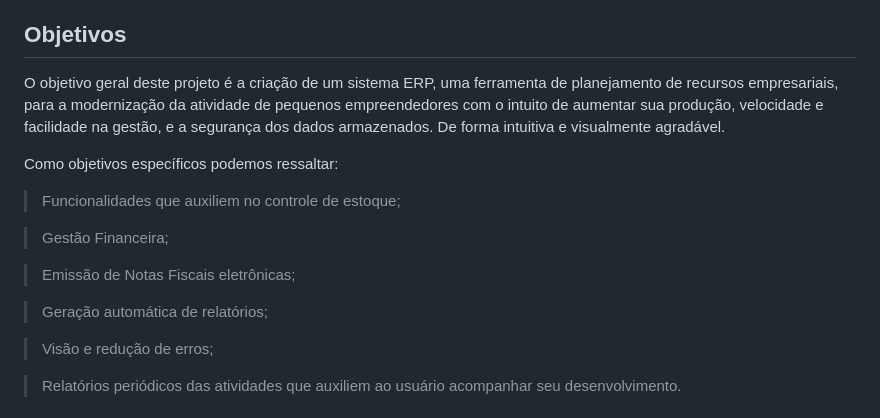
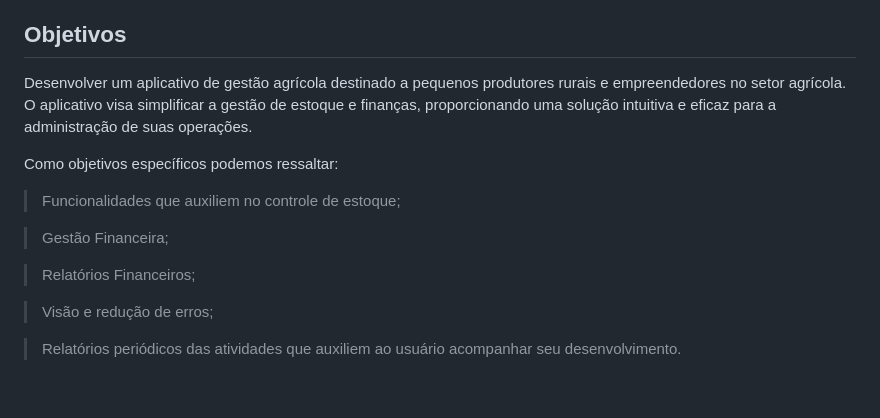
Before and after one commit to ICEI-PUC-Minas-PMV-SInt/pmv-sint-2023-2-e3-proj-back-t1-erp-para-produtores-rurais, a Markdown page: docs/01-Documentação de Contexto.md, the part around the change. Drawn GitHub-style; blank space fills up the shorter version.

```diff
--- a/docs/01-Documentação de Contexto.md
+++ b/docs/01-Documentação de Contexto.md
@@ -16,7 +16,7 @@
 
 ## Objetivos
 
- O objetivo geral deste projeto é a criação de um sistema ERP, uma ferramenta de planejamento de recursos empresariais, para a modernização da atividade de pequenos empreendedores com o intuito de aumentar sua produção, velocidade e facilidade na gestão, e a segurança dos dados armazenados. De forma intuitiva e visualmente agradável.
+Desenvolver um aplicativo de gestão agrícola destinado a pequenos produtores rurais e empreendedores no setor agrícola. O aplicativo visa simplificar a gestão de estoque e finanças, proporcionando uma solução intuitiva e eficaz para a administração de suas operações.
 
 Como objetivos específicos podemos ressaltar:
 
@@ -24,9 +24,7 @@ Como objetivos específicos podemos ressaltar:
 
 > Gestão Financeira;
 
-> Emissão de Notas Fiscais eletrônicas;
-
-> Geração automática de relatórios;
+> Relatórios Financeiros;
 
 > Visão e redução de erros;
 
```
